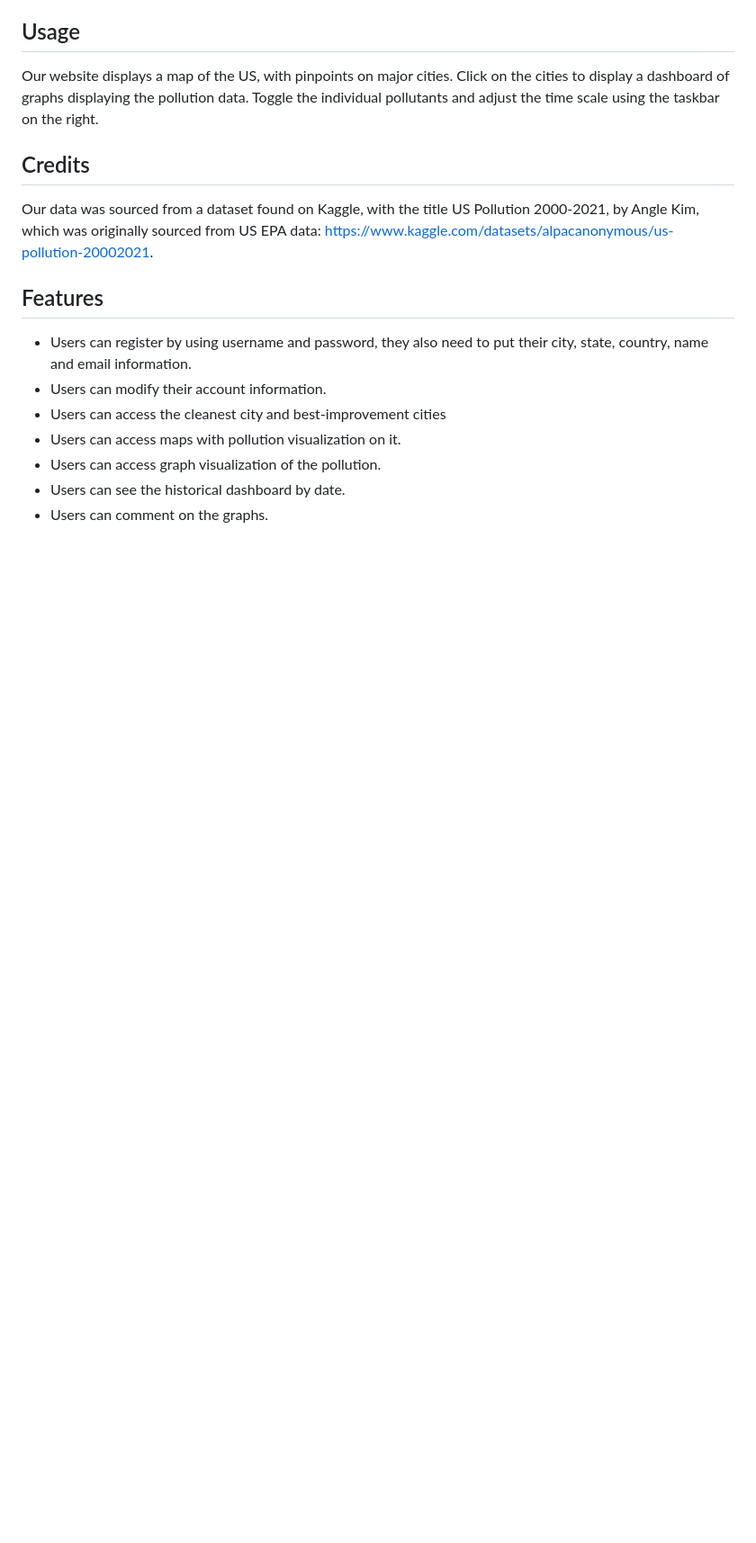
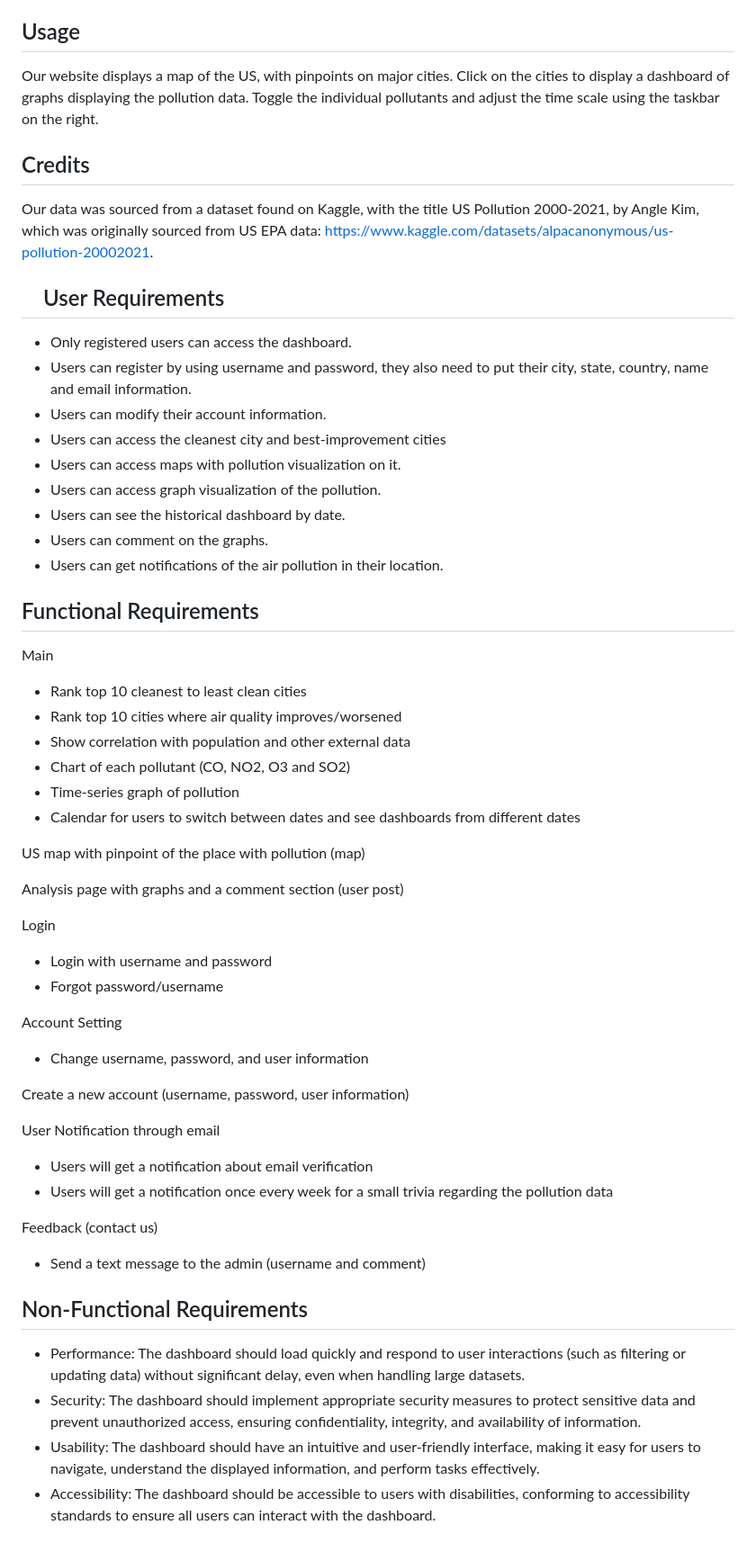
Before and after one commit to vol2468/bluebuffalo, a Markdown page: README.md, the part around the change printed below. Shown: that part at 90% size. GitHub-like rendering; blank space fills up the shorter version.

Commit message:
updated readme and added images folder

```diff
--- a/README.md
+++ b/README.md
@@ -15,15 +15,14 @@ This website will display historical air quality information for US cities from
 
 Our website displays a map of the US, with pinpoints on major cities. Click on the cities to display a dashboard of graphs displaying the pollution data. Toggle the individual pollutants and adjust the time scale using the taskbar on the right.
 
-
 ## Credits
 
 Our data was sourced from a dataset found on Kaggle, with the title US Pollution 2000-2021, by Angle Kim,
 which was originally sourced from US EPA data: https://www.kaggle.com/datasets/alpacanonymous/us-pollution-20002021.
 
+## 　User Requirements
 
-## Features
-
+- Only registered users can access the dashboard.
 - Users can register by using username and password, they also need to put their city, state, country, name and email information.
 - Users can modify their account information.
 - Users can access the cleanest city and best-improvement cities
@@ -31,3 +30,47 @@ which was originally sourced from US EPA data: https://www.kaggle.com/datasets/a
 - Users can access graph visualization of the pollution.
 - Users can see the historical dashboard by date.
 - Users can comment on the graphs.
+- Users can get notifications of the air pollution in their location.
+
+## Functional Requirements
+
+Main
+
+- Rank top 10 cleanest to least clean cities
+- Rank top 10 cities where air quality improves/worsened
+- Show correlation with population and other external data
+- Chart of each pollutant (CO, NO2, O3 and SO2)
+- Time-series graph of pollution
+- Calendar for users to switch between dates and see dashboards from different dates
+
+US map with pinpoint of the place with pollution (map)
+
+Analysis page with graphs and a comment section (user post)
+
+Login
+
+- Login with username and password
+- Forgot password/username
+
+Account Setting
+
+- Change username, password, and user information
+
+Create a new account (username, password, user information)
+
+User Notification through email
+
+- Users will get a notification about email verification
+- Users will get a notification once every week for a small trivia regarding the pollution data
+
+Feedback (contact us)
+
+- Send a text message to the admin (username and comment)
+
+## Non-Functional Requirements
+
+- Performance: The dashboard should load quickly and respond to user interactions (such as filtering or updating data) without significant delay, even when handling large datasets.
+- Security: The dashboard should implement appropriate security measures to protect sensitive data and prevent unauthorized access, ensuring confidentiality, integrity, and availability of information.
+- Usability: The dashboard should have an intuitive and user-friendly interface, making it easy for users to navigate, understand the displayed information, and perform tasks effectively.
+- Accessibility: The dashboard should be accessible to users with disabilities, conforming to accessibility standards to ensure all users can interact with the dashboard.
+
```
Also changed, not shown: other parts of README.md (+3 -0 lines), images/usecase.png (added), 1 other file.
